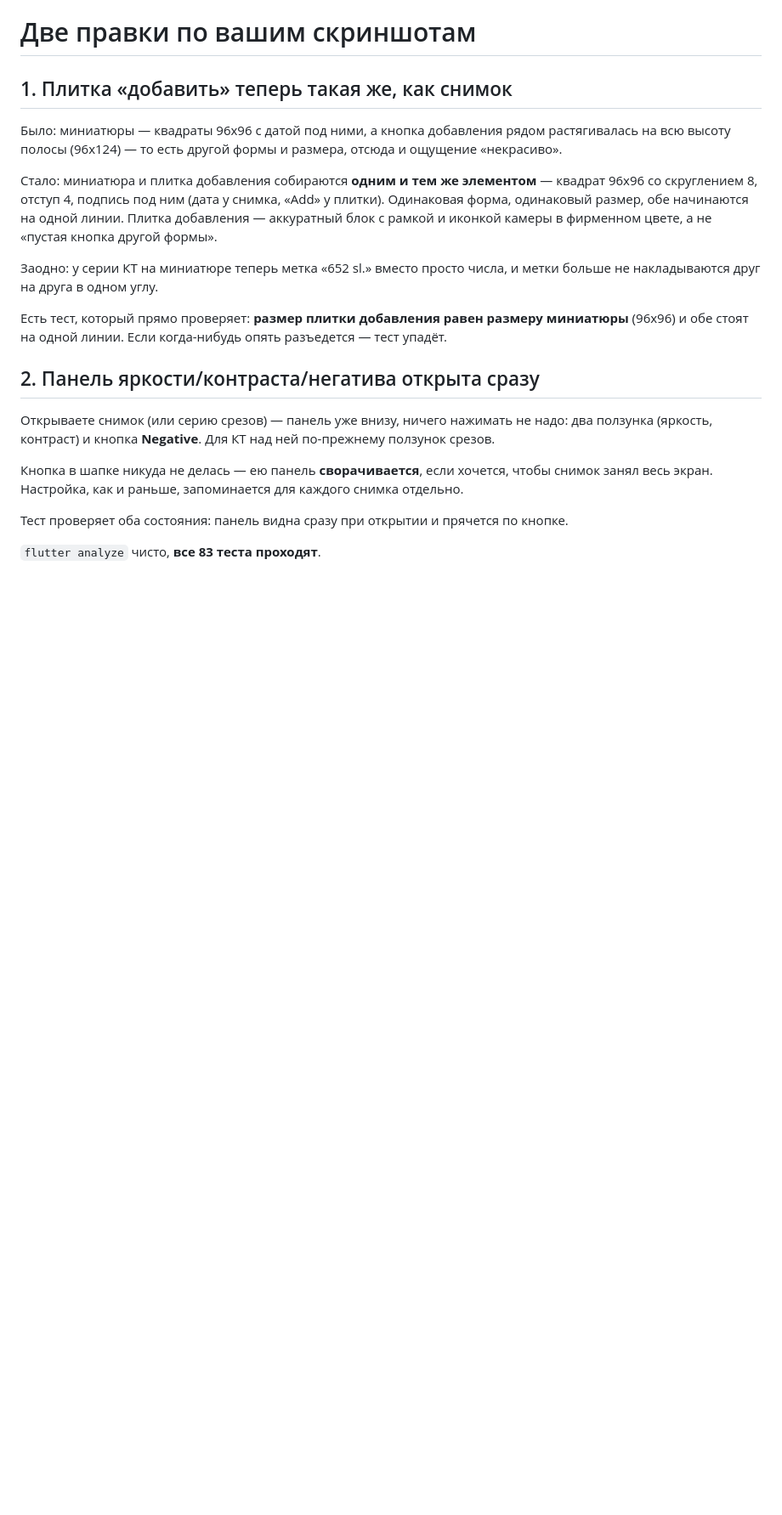
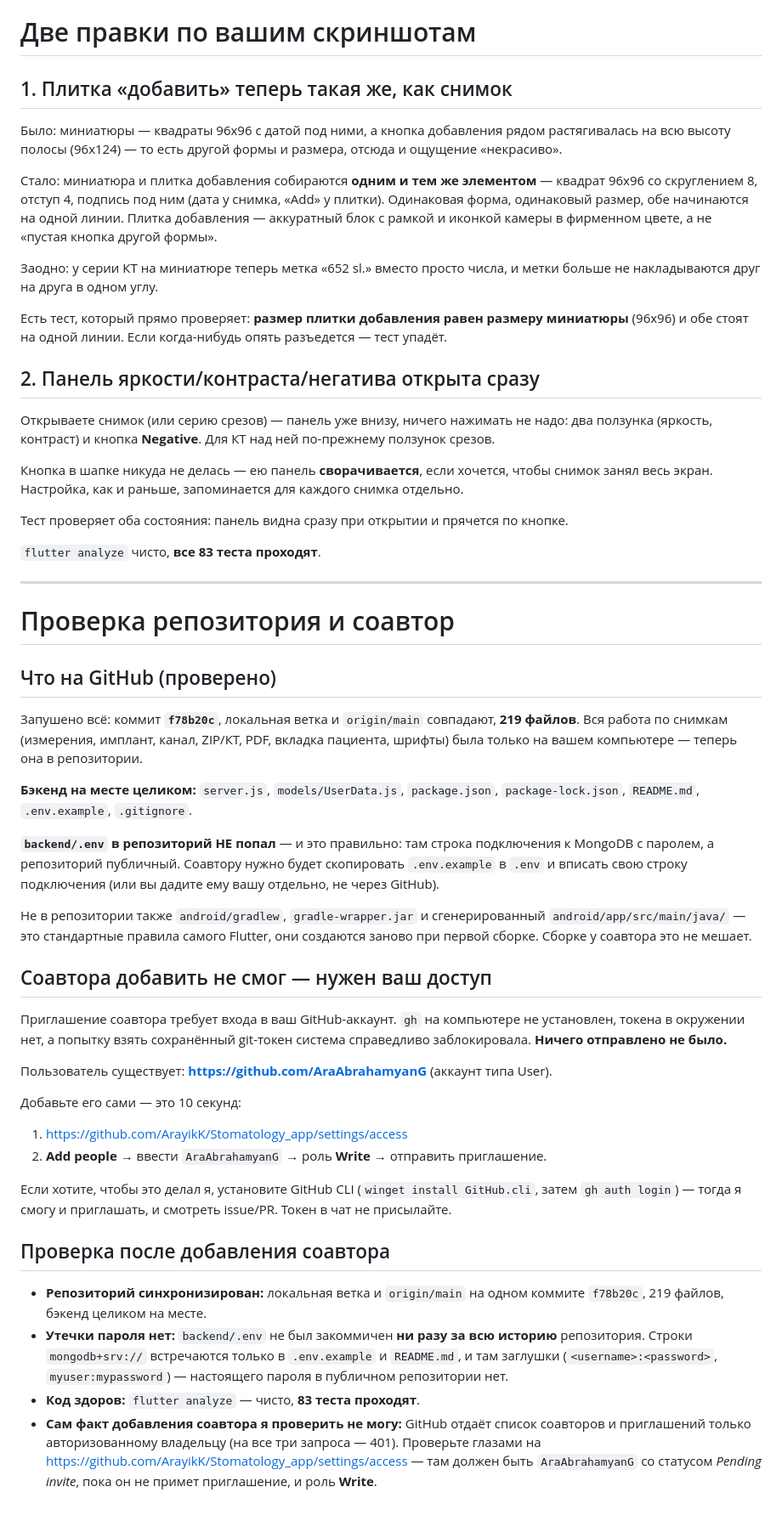
Before and after one commit to ArayikK/Stomatology_app, a Markdown page: NOTES.md, the part around the change. Shown at 85% size. Rendered like a GitHub page; blank space fills up the shorter version.

Commit message:
Update project notes
Co-Authored-By: Claude Opus 5 <noreply@anthropic.com>

```diff
--- a/NOTES.md
+++ b/NOTES.md
@@ -307,3 +307,50 @@ Family): сетка снимков с датами, метка «240 slices» н
 Тест проверяет оба состояния: панель видна сразу при открытии и прячется по кнопке.
 
 `flutter analyze` чисто, **все 83 теста проходят**.
+
+---
+
+# Проверка репозитория и соавтор
+
+## Что на GitHub (проверено)
+Запушено всё: коммит **`f78b20c`**, локальная ветка и `origin/main` совпадают, **219 файлов**.
+Вся работа по снимкам (измерения, имплант, канал, ZIP/КТ, PDF, вкладка пациента, шрифты) была
+только на вашем компьютере — теперь она в репозитории.
+
+**Бэкенд на месте целиком:** `server.js`, `models/UserData.js`, `package.json`,
+`package-lock.json`, `README.md`, `.env.example`, `.gitignore`.
+
+**`backend/.env` в репозиторий НЕ попал** — и это правильно: там строка подключения к MongoDB с
+паролем, а репозиторий публичный. Соавтору нужно будет скопировать `.env.example` в `.env` и
+вписать свою строку подключения (или вы дадите ему вашу отдельно, не через GitHub).
+
+Не в репозитории также `android/gradlew`, `gradle-wrapper.jar` и сгенерированный
+`android/app/src/main/java/` — это стандартные правила самого Flutter, они создаются заново при
+первой сборке. Сборке у соавтора это не мешает.
+
+## Соавтора добавить не смог — нужен ваш доступ
+Приглашение соавтора требует входа в ваш GitHub-аккаунт. `gh` на компьютере не установлен,
+токена в окружении нет, а попытку взять сохранённый git-токен система справедливо заблокировала.
+**Ничего отправлено не было.**
+
+Пользователь существует: **https://github.com/AraAbrahamyanG** (аккаунт типа User).
+
+Добавьте его сами — это 10 секунд:
+1. https://github.com/ArayikK/Stomatology_app/settings/access
+2. **Add people** → ввести `AraAbrahamyanG` → роль **Write** → отправить приглашение.
+
+Если хотите, чтобы это делал я, установите GitHub CLI (`winget install GitHub.cli`, затем
+`gh auth login`) — тогда я смогу и приглашать, и смотреть issue/PR. Токен в чат не присылайте.
+
+## Проверка после добавления соавтора
+
+- **Репозиторий синхронизирован:** локальная ветка и `origin/main` на одном коммите `f78b20c`,
+  219 файлов, бэкенд целиком на месте.
+- **Утечки пароля нет:** `backend/.env` не был закоммичен **ни разу за всю историю** репозитория.
+  Строки `mongodb+srv://` встречаются только в `.env.example` и `README.md`, и там заглушки
+  (`<username>:<password>`, `myuser:mypassword`) — настоящего пароля в публичном репозитории нет.
+- **Код здоров:** `flutter analyze` — чисто, **83 теста проходят**.
+- **Сам факт добавления соавтора я проверить не могу:** GitHub отдаёт список соавторов и
+  приглашений только авторизованному владельцу (на все три запроса — 401). Проверьте глазами на
+  https://github.com/ArayikK/Stomatology_app/settings/access — там должен быть `AraAbrahamyanG`
+  со статусом *Pending invite*, пока он не примет приглашение, и роль **Write**.
```
